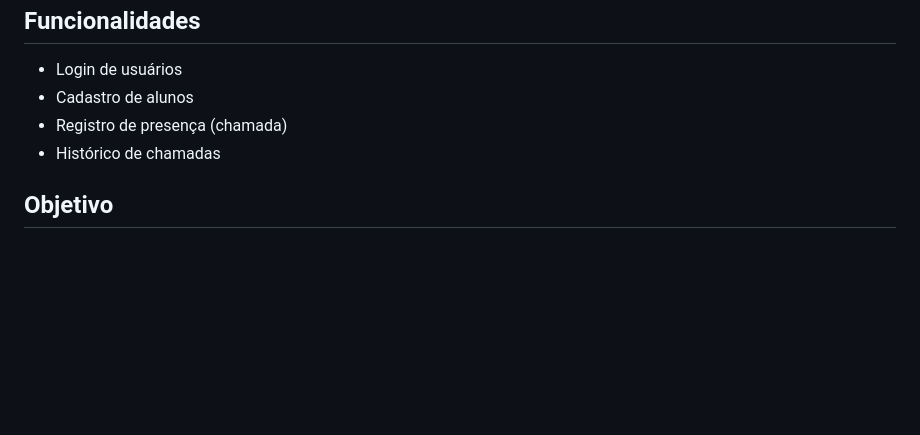
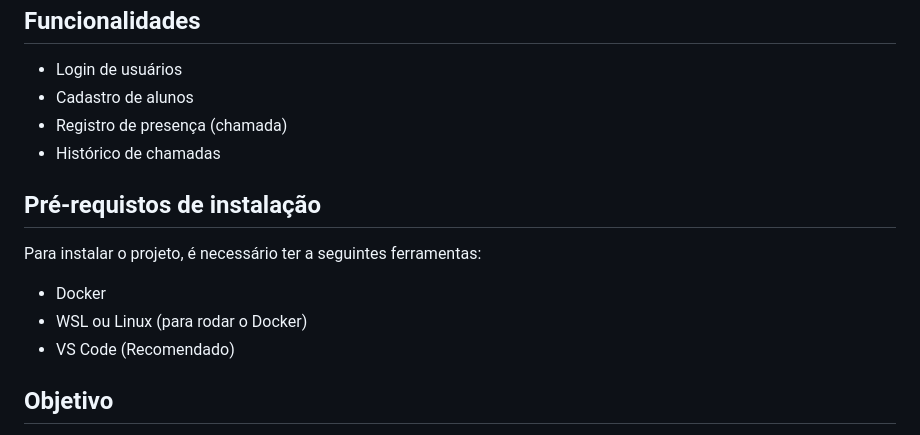
Before and after one commit to nicolas2602/chamada-kung-fu, a Markdown page: README.md, the part around one of its changes. GitHub-like rendering; blank space fills up the shorter version.

```diff
--- a/README.md
+++ b/README.md
@@ -150,5 +157,13 @@ public
   <li>Histórico de chamadas</li>
 </ul>
 
+## Pré-requistos de instalação
+Para instalar o projeto, é necessário ter a seguintes ferramentas:
+<ul>
+  <li>Docker</li>
+  <li>WSL ou Linux (para rodar o Docker)</li>
+  <li>VS Code (Recomendado)</li>
+</ul>
+
 ## Objetivo
 Este projeto foi desenvolvido para prática de arquitetura em PHP, com foco em organização de código, separação de responsabilidades e boas práticas de desenvolvimento web.
```
Also changed, not shown: other parts of README.md (+7 -0 lines).
